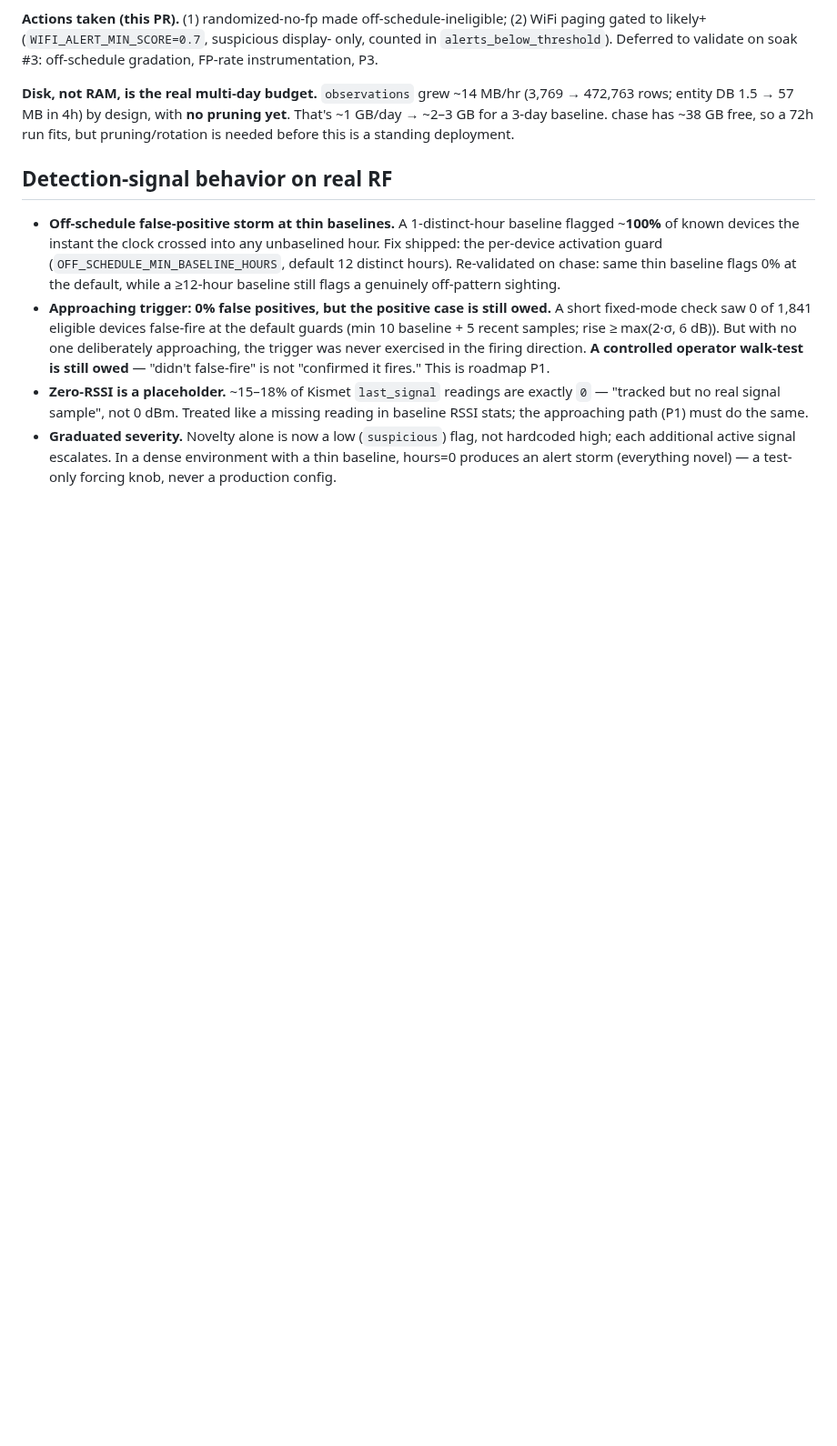
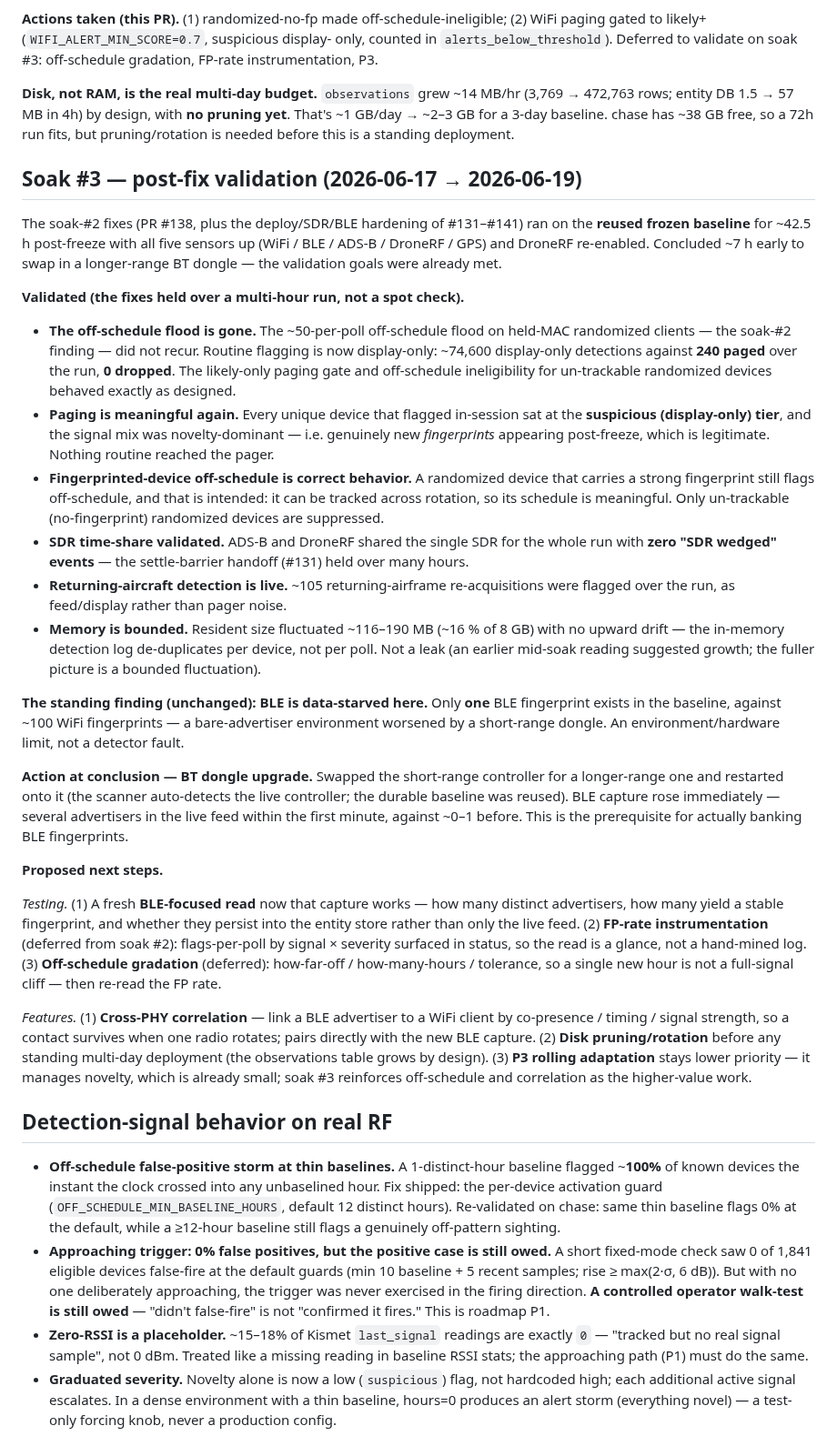
Before and after one commit to Isthistak3n/Passive-Vigilance, a Markdown page: docs/field-findings-2026-06.md, the part around the change. Shown at 91% size. GitHub-like rendering; blank space fills up the shorter version.

Commit message:
docs: soak #3 field findings — post-fix validation + BT dongle cutover (#143)
~42.5h post-freeze validation on the reused frozen baseline. The soak-#2 fixes
held over a multi-hour run: off-schedule flood eliminated (240 paged / ~74.6k
display-only / 0 dropped), paging meaningful again (all in-session flags
display-only, novelty-dominant = legit new fingerprints), SDR time-share validated
(0 wedges), returning-aircraft live (~105), memory bounded (~116-190MB). Standing
finding: BLE data-starvation (1 ble-fp). Concluded ~7h early to swap in a
longer-range BT dongle; BLE capture rose immediately. Next steps: BLE-focused read,
FP-rate instrumentation, off-schedule gradation, cross-PHY correlation, disk pruning.

Identity-safe: aggregate counts/rates only, no raw identifiers.

Co-authored-by: Claude Opus 4.8 <noreply@anthropic.com>

```diff
--- a/docs/field-findings-2026-06.md
+++ b/docs/field-findings-2026-06.md
@@ -96,6 +96,65 @@ yet**. That's ~1 GB/day → ~2–3 GB for a 3-day baseline. chase has ~38 GB fre
 a 72h run fits, but pruning/rotation is needed before this is a standing
 deployment.
 
+## Soak #3 — post-fix validation (2026-06-17 → 2026-06-19)
+
+The soak-#2 fixes (PR #138, plus the deploy/SDR/BLE hardening of #131–#141) ran on
+the **reused frozen baseline** for ~42.5 h post-freeze with all five sensors up
+(WiFi / BLE / ADS-B / DroneRF / GPS) and DroneRF re-enabled. Concluded ~7 h early to
+swap in a longer-range BT dongle — the validation goals were already met.
+
+**Validated (the fixes held over a multi-hour run, not a spot check).**
+- **The off-schedule flood is gone.** The ~50-per-poll off-schedule flood on
+  held-MAC randomized clients — the soak-#2 finding — did not recur. Routine flagging
+  is now display-only: ~74,600 display-only detections against **240 paged** over the
+  run, **0 dropped**. The likely-only paging gate and off-schedule ineligibility for
+  un-trackable randomized devices behaved exactly as designed.
+- **Paging is meaningful again.** Every unique device that flagged in-session sat at
+  the **suspicious (display-only) tier**, and the signal mix was novelty-dominant —
+  i.e. genuinely new *fingerprints* appearing post-freeze, which is legitimate.
+  Nothing routine reached the pager.
+- **Fingerprinted-device off-schedule is correct behavior.** A randomized device that
+  carries a strong fingerprint still flags off-schedule, and that is intended: it can
+  be tracked across rotation, so its schedule is meaningful. Only un-trackable
+  (no-fingerprint) randomized devices are suppressed.
+- **SDR time-share validated.** ADS-B and DroneRF shared the single SDR for the whole
+  run with **zero "SDR wedged" events** — the settle-barrier handoff (#131) held over
+  many hours.
+- **Returning-aircraft detection is live.** ~105 returning-airframe re-acquisitions
+  were flagged over the run, as feed/display rather than pager noise.
+- **Memory is bounded.** Resident size fluctuated ~116–190 MB (~16 % of 8 GB) with no
+  upward drift — the in-memory detection log de-duplicates per device, not per poll.
+  Not a leak (an earlier mid-soak reading suggested growth; the fuller picture is a
+  bounded fluctuation).
+
+**The standing finding (unchanged): BLE is data-starved here.** Only **one** BLE
+fingerprint exists in the baseline, against ~100 WiFi fingerprints — a
+bare-advertiser environment worsened by a short-range dongle. An environment/hardware
+limit, not a detector fault.
+
+**Action at conclusion — BT dongle upgrade.** Swapped the short-range controller for
+a longer-range one and restarted onto it (the scanner auto-detects the live
+controller; the durable baseline was reused). BLE capture rose immediately — several
+advertisers in the live feed within the first minute, against ~0–1 before. This is
+the prerequisite for actually banking BLE fingerprints.
+
+**Proposed next steps.**
+
+*Testing.* (1) A fresh **BLE-focused read** now that capture works — how many distinct
+advertisers, how many yield a stable fingerprint, and whether they persist into the
+entity store rather than only the live feed. (2) **FP-rate instrumentation** (deferred
+from soak #2): flags-per-poll by signal × severity surfaced in status, so the read is
+a glance, not a hand-mined log. (3) **Off-schedule gradation** (deferred): how-far-off
+/ how-many-hours / tolerance, so a single new hour is not a full-signal cliff — then
+re-read the FP rate.
+
+*Features.* (1) **Cross-PHY correlation** — link a BLE advertiser to a WiFi client by
+co-presence / timing / signal strength, so a contact survives when one radio rotates;
+pairs directly with the new BLE capture. (2) **Disk pruning/rotation** before any
+standing multi-day deployment (the observations table grows by design). (3) **P3
+rolling adaptation** stays lower priority — it manages novelty, which is already
+small; soak #3 reinforces off-schedule and correlation as the higher-value work.
+
 ## Detection-signal behavior on real RF
 
 - **Off-schedule false-positive storm at thin baselines.** A 1-distinct-hour
```
